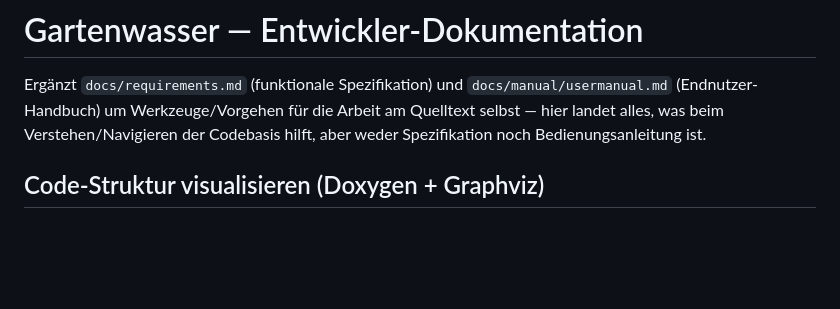
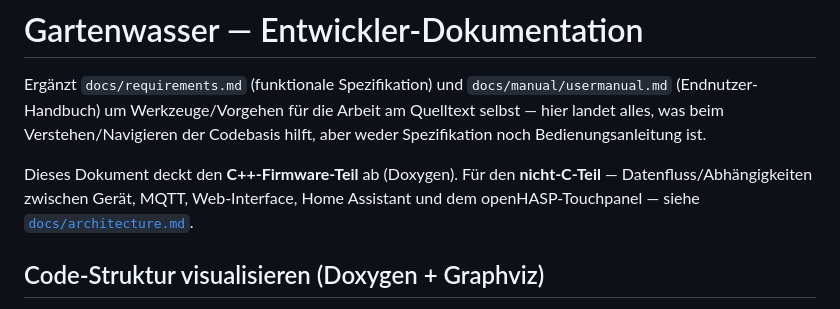
Before and after one commit to Pfannex/Gartenwasser, a Markdown page: docs/development.md, the part around the change. Rendered like a GitHub page; blank space fills up the shorter version.

```diff
--- a/docs/development.md
+++ b/docs/development.md
@@ -4,6 +4,10 @@ Ergänzt `docs/requirements.md` (funktionale Spezifikation) und `docs/manual/use
 (Endnutzer-Handbuch) um Werkzeuge/Vorgehen für die Arbeit am Quelltext selbst — hier landet
 alles, was beim Verstehen/Navigieren der Codebasis hilft, aber weder Spezifikation noch
 Bedienungsanleitung ist.
+
+Dieses Dokument deckt den **C++-Firmware-Teil** ab (Doxygen). Für den **nicht-C-Teil** —
+Datenfluss/Abhängigkeiten zwischen Gerät, MQTT, Web-Interface, Home Assistant und dem
+openHASP-Touchpanel — siehe [`docs/architecture.md`](architecture.md).
 
 ## Code-Struktur visualisieren (Doxygen + Graphviz)
 
```
Also changed, not shown: docs/architecture.md (added, +173 -0 lines).
